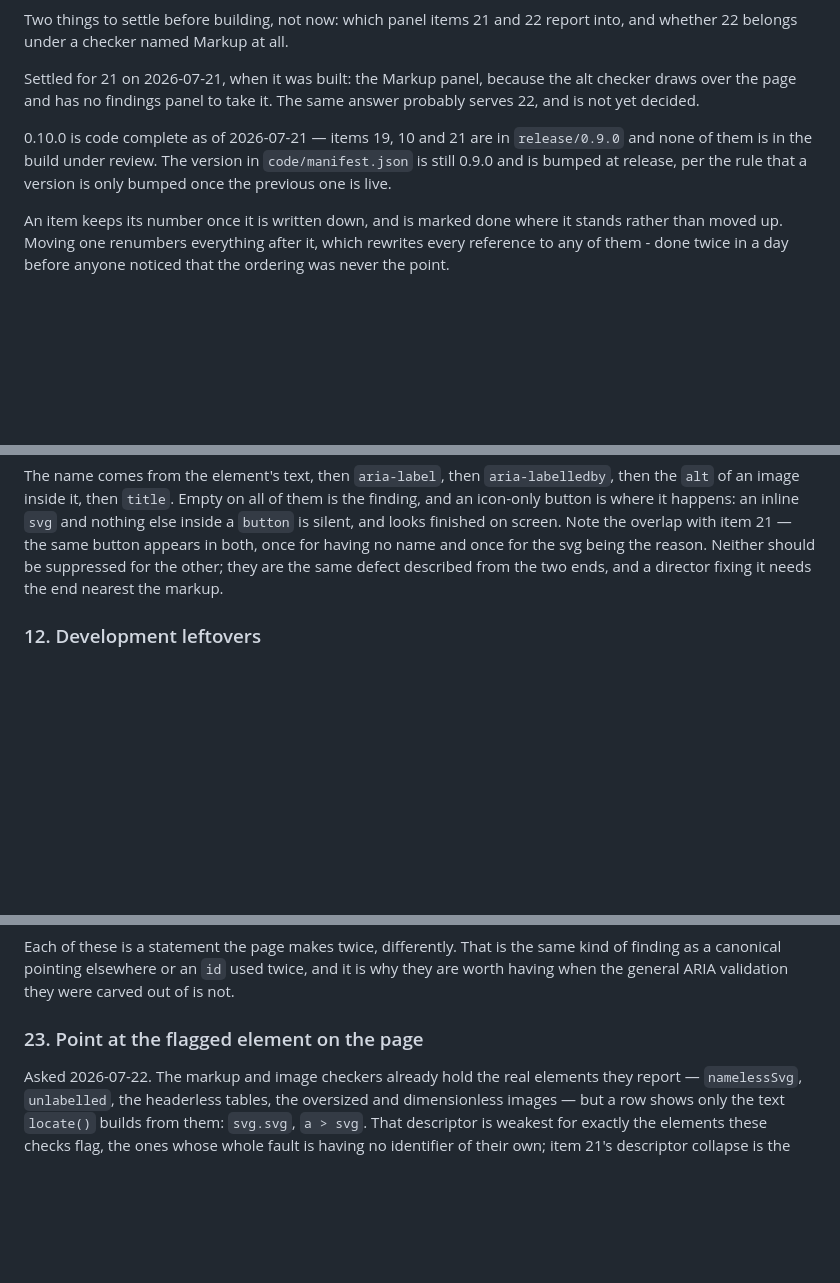
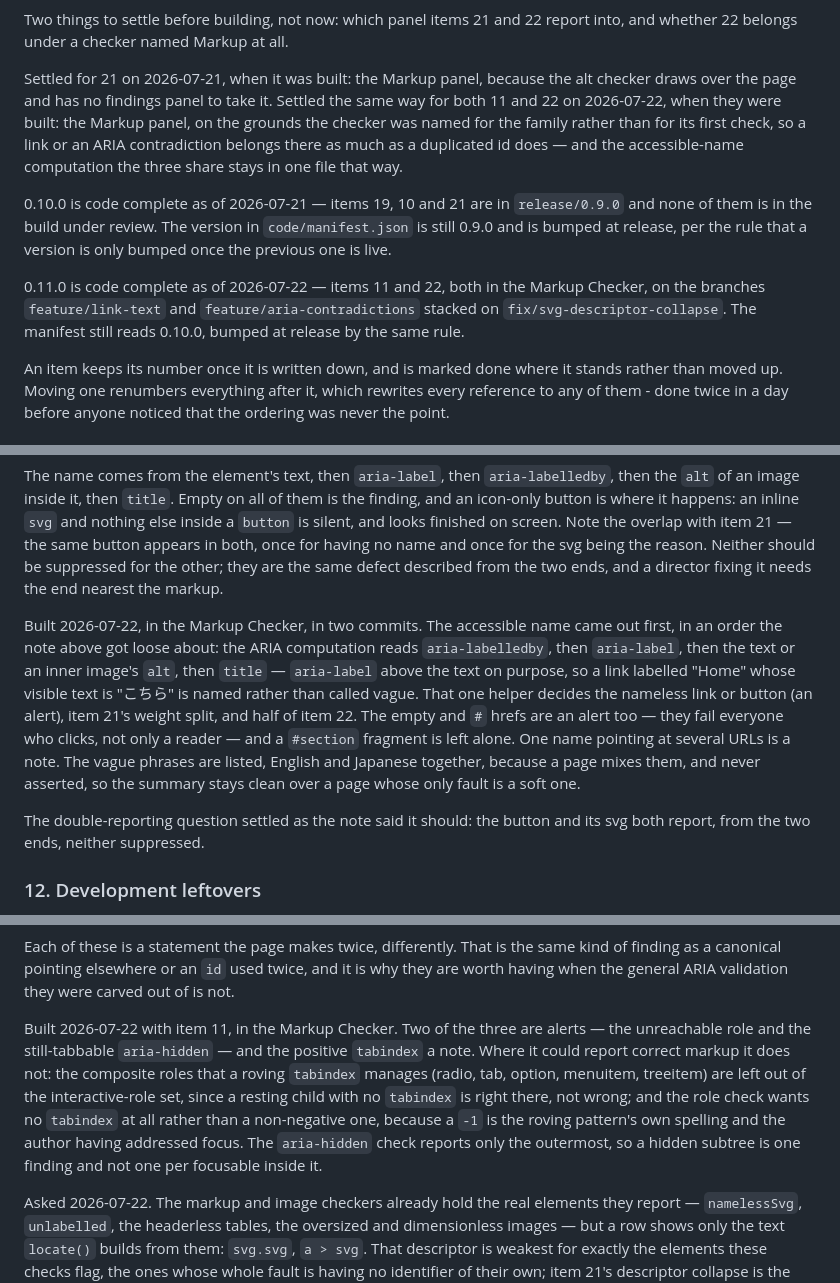
Before and after one commit to takeshisakuma/krafty, a Markdown page: ROADMAP.md, 3 parts joined by grey strips. GitHub-like rendering; blank space fills up the shorter version.

Commit message:
Mark items 11, 21's split and 22 done for 0.11.0
0.11.0 is code complete: items 11 and 22 built in the Markup Checker on
2026-07-22, and item 21's descriptor collapse and weight split - the two
things measured as owing before 0.11.0 could stack on it - both closed, the
split with item 11's accessible-name computation.

Records the placement decision the entries had left open: 11 and 22 go in
the Markup panel, the same answer item 21 reached, on the grounds the checker
was named for the family. The build-order table and the code-complete note
carry the same 2026-07-22 line.

Co-Authored-By: Claude Opus 4.8 <noreply@anthropic.com>

```diff
--- a/ROADMAP.md
+++ b/ROADMAP.md
@@ -446,12 +448,21 @@ report into, and whether 22 belongs under a checker named Markup at all.
 
 Settled for 21 on 2026-07-21, when it was built: the Markup panel, because
 the alt checker draws over the page and has no findings panel to take it.
-The same answer probably serves 22, and is not yet decided.
+Settled the same way for both 11 and 22 on 2026-07-22, when they were built:
+the Markup panel, on the grounds the checker was named for the family rather
+than for its first check, so a link or an ARIA contradiction belongs there
+as much as a duplicated id does — and the accessible-name computation the
+three share stays in one file that way.
 
 0.10.0 is code complete as of 2026-07-21 — items 19, 10 and 21 are in
 `release/0.9.0` and none of them is in the build under review. The version
 in `code/manifest.json` is still 0.9.0 and is bumped at release, per the
 rule that a version is only bumped once the previous one is live.
+
+0.11.0 is code complete as of 2026-07-22 — items 11 and 22, both in the
+Markup Checker, on the branches `feature/link-text` and
+`feature/aria-contradictions` stacked on `fix/svg-descriptor-collapse`. The
+manifest still reads 0.10.0, bumped at release by the same rule.
 
 An item keeps its number once it is written down, and is marked done where
 it stands rather than moved up. Moving one renumbers everything after it,
@@ -522,6 +533,22 @@ appears in both, once for having no name and once for the svg being the
 reason. Neither should be suppressed for the other; they are the same
 defect described from the two ends, and a director fixing it needs the end
 nearest the markup.
+
+Built 2026-07-22, in the Markup Checker, in two commits. The accessible name
+came out first, in an order the note above got loose about: the ARIA
+computation reads `aria-labelledby`, then `aria-label`, then the text or an
+inner image's `alt`, then `title` — `aria-label` above the text on purpose,
+so a link labelled "Home" whose visible text is "こちら" is named rather than
+called vague. That one helper decides the nameless link or button (an
+alert), item 21's weight split, and half of item 22. The empty and `#`
+hrefs are an alert too — they fail everyone who clicks, not only a reader —
+and a `#section` fragment is left alone. One name pointing at several URLs
+is a note. The vague phrases are listed, English and Japanese together,
+because a page mixes them, and never asserted, so the summary stays clean
+over a page whose only fault is a soft one.
+
+The double-reporting question settled as the note said it should: the button
+and its svg both report, from the two ends, neither suppressed.
 
 ### 12. Development leftovers
 
@@ -920,7 +947,16 @@ same kind of finding as a canonical pointing elsewhere or an `id` used
 twice, and it is why they are worth having when the general ARIA validation
 they were carved out of is not.
 
-### 23. Point at the flagged element on the page
+Built 2026-07-22 with item 11, in the Markup Checker. Two of the three are
+alerts — the unreachable role and the still-tabbable `aria-hidden` — and the
+positive `tabindex` a note. Where it could report correct markup it does not:
+the composite roles that a roving `tabindex` manages (radio, tab, option,
+menuitem, treeitem) are left out of the interactive-role set, since a resting
+child with no `tabindex` is right there, not wrong; and the role check wants
+no `tabindex` at all rather than a non-negative one, because a `-1` is the
+roving pattern's own spelling and the author having addressed focus. The
+`aria-hidden` check reports only the outermost, so a hidden subtree is one
+finding and not one per focusable inside it.
 
 Asked 2026-07-22. The markup and image checkers already hold the real
 elements they report — `namelessSvg`, `unlabelled`, the headerless tables,
```
Also changed, not shown: other parts of ROADMAP.md (+9 -7 lines).
